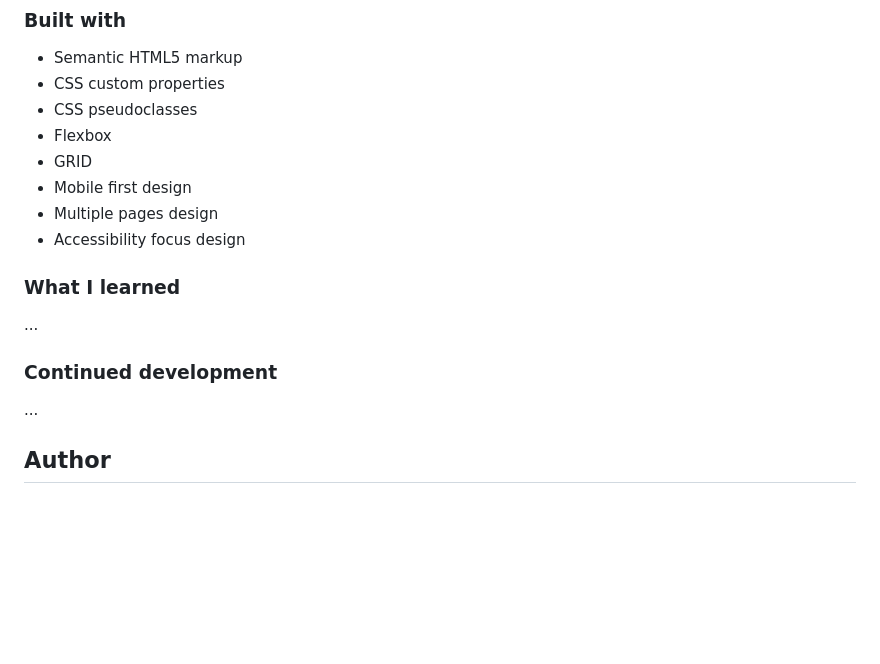
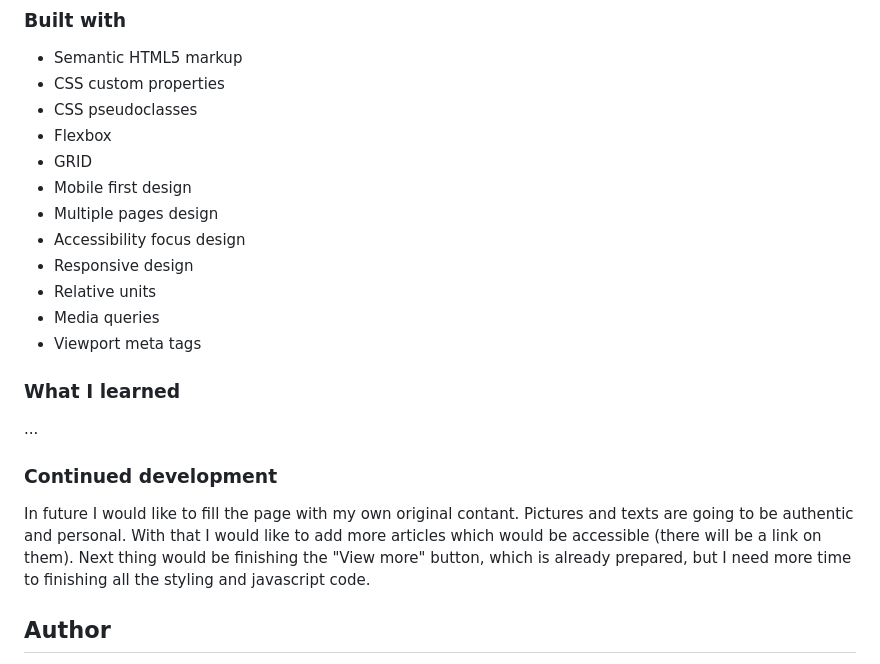
Before and after one commit to PetrValenta92/learning-journal, a Markdown page: README.md, the part around the change. GitHub-like rendering; blank space fills up the shorter version.

```diff
--- a/README.md
+++ b/README.md
@@ -72,6 +72,10 @@ Contacts page
 - Mobile first design
 - Multiple pages design
 - Accessibility focus design
+- Responsive design
+- Relative units
+- Media queries
+- Viewport meta tags
 
 ### What I learned
 
@@ -79,7 +83,7 @@ Contacts page
 
 ### Continued development
 
-...
+In future I would like to fill the page with my own original contant. Pictures and texts are going to be authentic and personal. With that I would like to add more articles which would be accessible (there will be a link on them). Next thing would be finishing the "View more" button, which is already prepared, but I need more time to finishing all the styling and javascript code.
 
 ## Author
 
```
